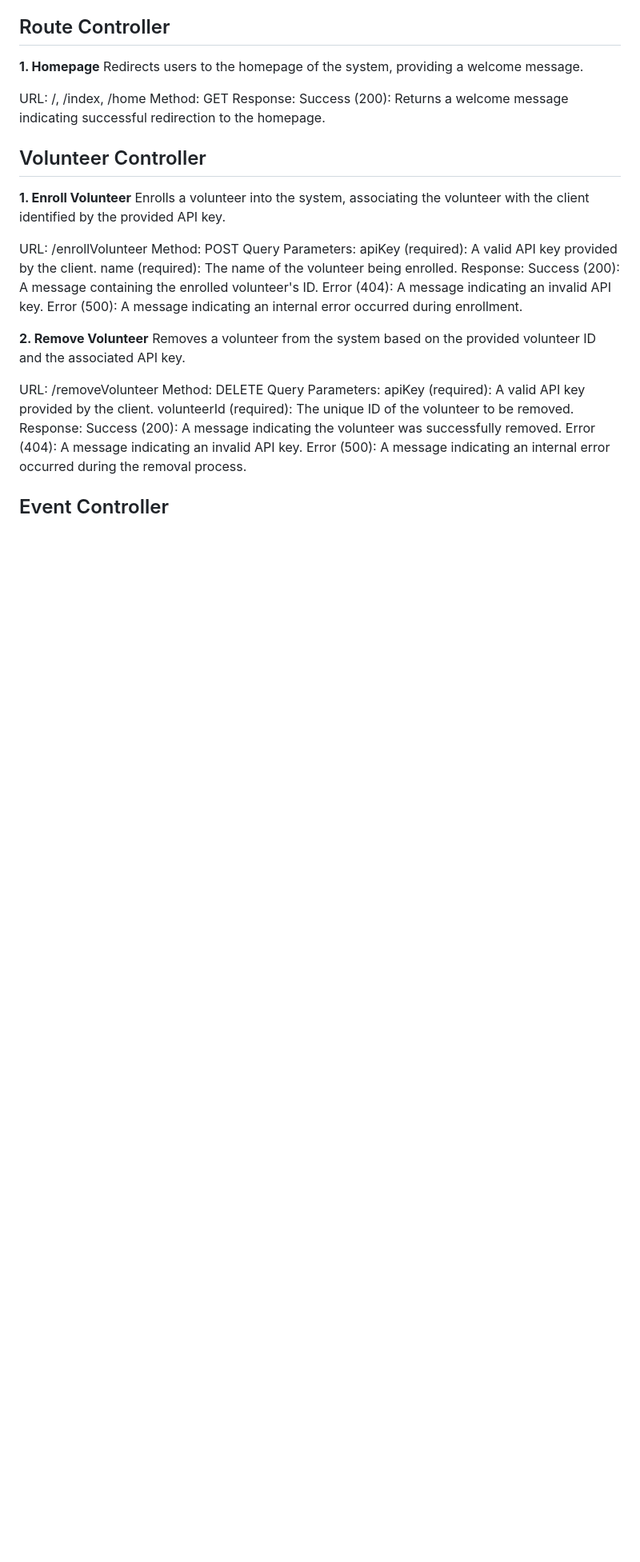
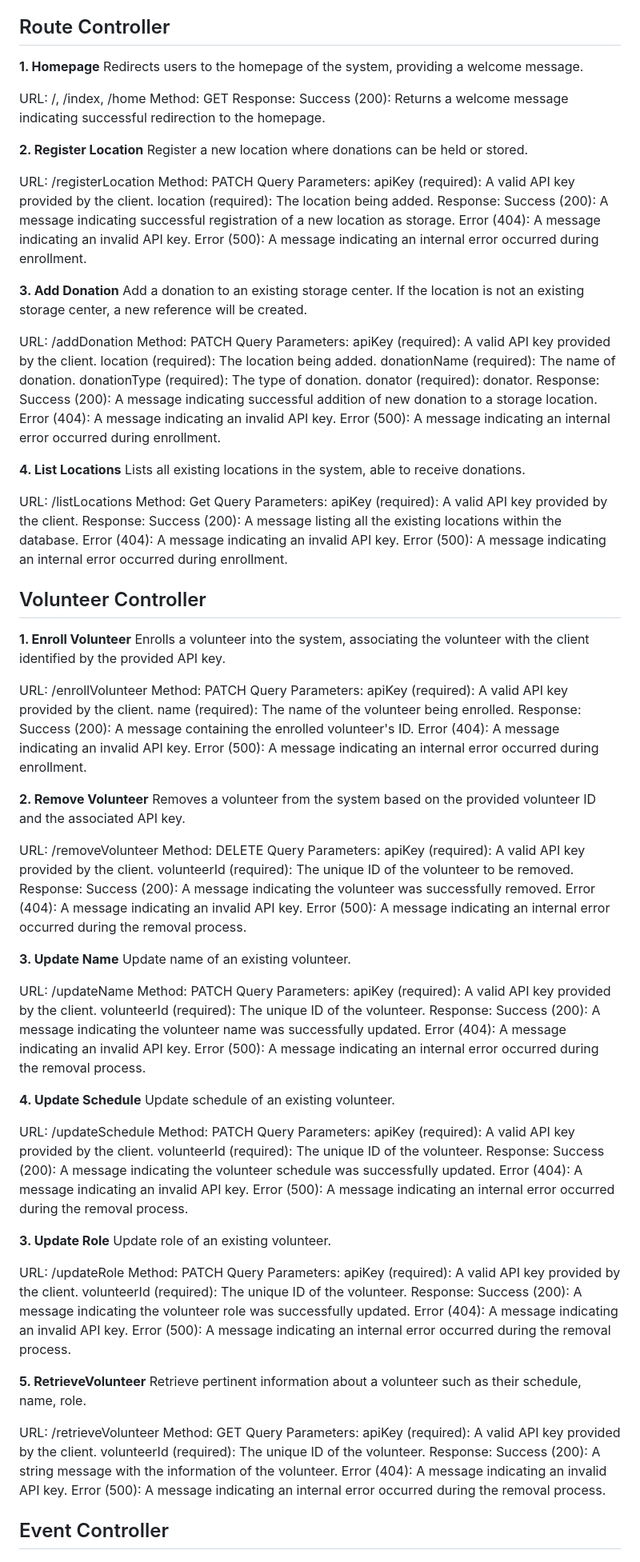
Before and after one commit to cazuike/Smart-Programming-Baddies, a Markdown page: README.md, the part around one of its changes. Shown at 80% size. Rendered like a GitHub page; blank space fills up the shorter version.

```diff
--- a/README.md
+++ b/README.md
@@ -65,12 +67,53 @@ Method: GET
 Response:
 Success (200): Returns a welcome message indicating successful redirection to the homepage.
 
+**2. Register Location**
+Register a new location where donations can be held or stored.
+
+URL: /registerLocation
+Method: PATCH
+Query Parameters:
+apiKey (required): A valid API key provided by the client.
+location (required): The location being added.
+Response:
+Success (200): A message indicating successful registration of a new location as storage.
+Error (404): A message indicating an invalid API key.
+Error (500): A message indicating an internal error occurred during enrollment.
+
+**3. Add Donation**
+Add a donation to an existing storage center. If the location is not an existing storage center, a new reference will be created.
+
+URL: /addDonation
+Method: PATCH
+Query Parameters:
+apiKey (required): A valid API key provided by the client.
+location (required): The location being added.
+donationName (required): The name of donation.
+donationType (required): The type of donation.
+donator (required): donator.
+Response:
+Success (200): A message indicating successful addition of new donation to a storage location.
+Error (404): A message indicating an invalid API key.
+Error (500): A message indicating an internal error occurred during enrollment.
+
+**4. List Locations**
+Lists all existing locations in the system, able to receive donations.
+
+URL: /listLocations
+Method: Get
+Query Parameters:
+apiKey (required): A valid API key provided by the client.
+Response:
+Success (200): A message listing all the existing locations within the database.
+Error (404): A message indicating an invalid API key.
+Error (500): A message indicating an internal error occurred during enrollment.
+
 ## Volunteer Controller
 **1. Enroll Volunteer**
 Enrolls a volunteer into the system, associating the volunteer with the client identified by the provided API key.
 
 URL: /enrollVolunteer
-Method: POST
+Method: PATCH
 Query Parameters:
 apiKey (required): A valid API key provided by the client.
 name (required): The name of the volunteer being enrolled.
@@ -89,6 +132,58 @@ apiKey (required): A valid API key provided by the client.
 volunteerId (required): The unique ID of the volunteer to be removed.
 Response:
 Success (200): A message indicating the volunteer was successfully removed.
+Error (404): A message indicating an invalid API key.
+Error (500): A message indicating an internal error occurred during the removal process.
+
+**3. Update Name**
+Update name of an existing volunteer.
+
+URL: /updateName
+Method: PATCH
+Query Parameters:
+apiKey (required): A valid API key provided by the client.
+volunteerId (required): The unique ID of the volunteer.
+Response:
+Success (200): A message indicating the volunteer name was successfully updated.
+Error (404): A message indicating an invalid API key.
+Error (500): A message indicating an internal error occurred during the removal process.
+
+**4. Update Schedule**
+Update schedule of an existing volunteer.
+
+URL: /updateSchedule
+Method: PATCH
+Query Parameters:
+apiKey (required): A valid API key provided by the client.
+volunteerId (required): The unique ID of the volunteer.
+Response:
+Success (200): A message indicating the volunteer schedule was successfully updated.
+Error (404): A message indicating an invalid API key.
+Error (500): A message indicating an internal error occurred during the removal process.
+
+**3. Update Role**
+Update role of an existing volunteer.
+
+URL: /updateRole
+Method: PATCH
+Query Parameters:
+apiKey (required): A valid API key provided by the client.
+volunteerId (required): The unique ID of the volunteer.
+Response:
+Success (200): A message indicating the volunteer role was successfully updated.
+Error (404): A message indicating an invalid API key.
+Error (500): A message indicating an internal error occurred during the removal process.
+
+**5. RetrieveVolunteer**
+Retrieve pertinent information about a volunteer such as their schedule, name, role.
+
+URL: /retrieveVolunteer
+Method: GET
+Query Parameters:
+apiKey (required): A valid API key provided by the client.
+volunteerId (required): The unique ID of the volunteer.
+Response:
+Success (200): A string message with the information of the volunteer.
 Error (404): A message indicating an invalid API key.
 Error (500): A message indicating an internal error occurred during the removal process.
 
```
Also changed, not shown: other parts of README.md (+3 -1 lines).
